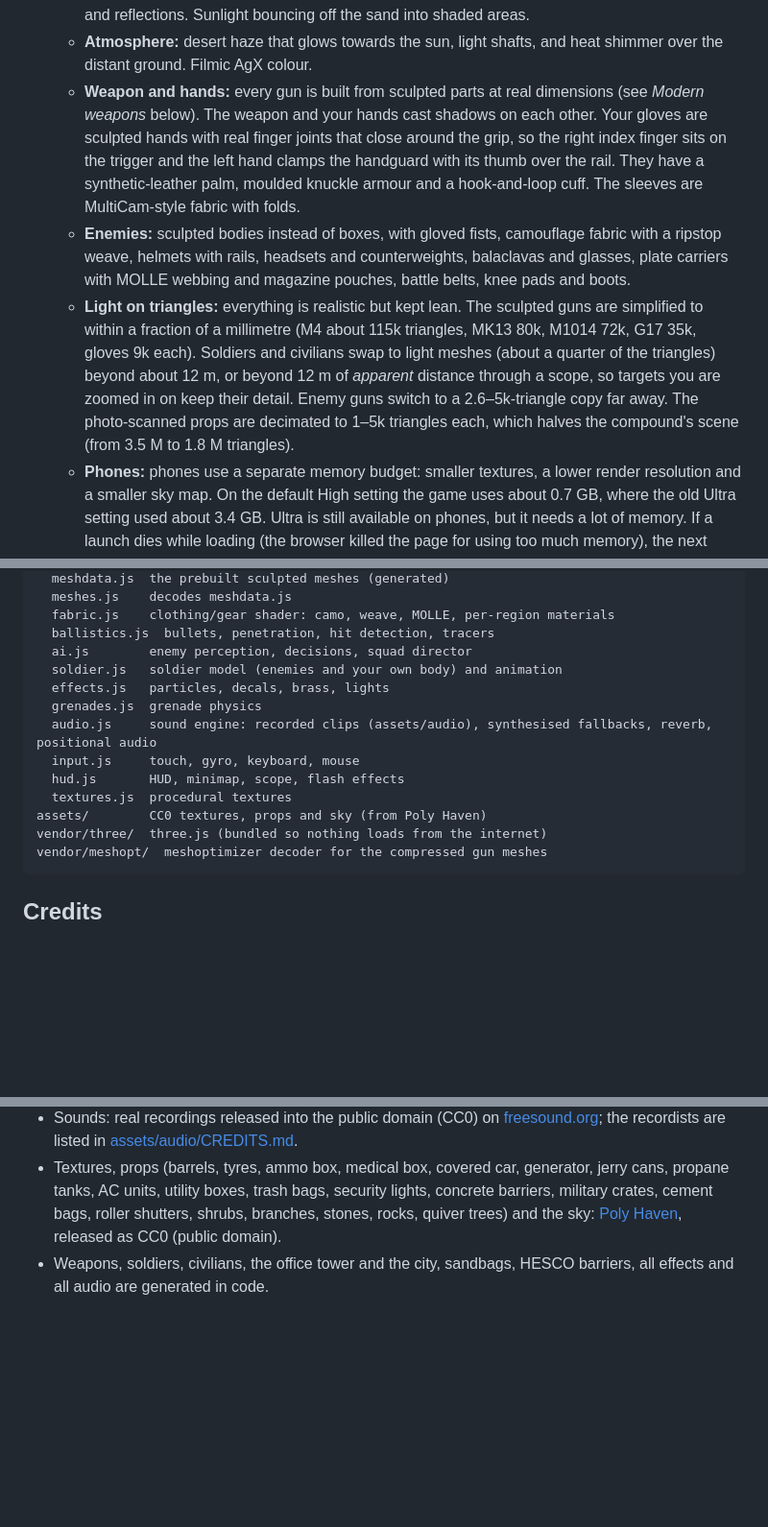
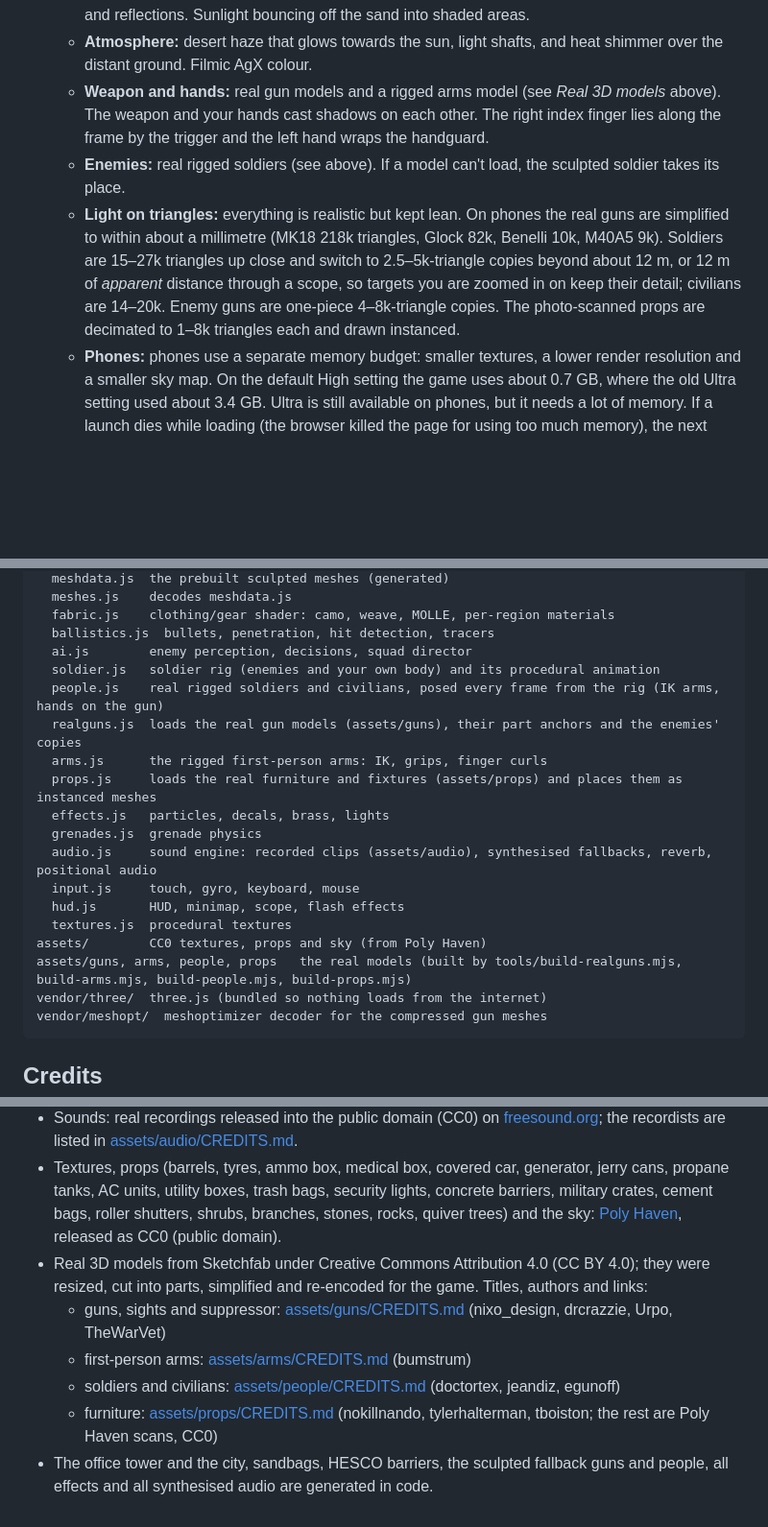
Before and after one commit to thomaspercival22-ui/Fps-shooter, a Markdown page: README.md, 3 parts joined by grey strips. Shown at 96% size. Rendered like a GitHub page; blank space fills up the shorter version.

Commit message:
README: the real guns, arms, soldiers, civilians and furniture
Describes the real models and how they are driven, updates the
triangle budgets and project layout, and credits the CC BY authors
(full attributions in each assets/*/CREDITS.md).

Co-Authored-By: Claude Opus 5.5 <noreply@anthropic.com>
Claude-Session: https://claude.ai/code/session_012W3oCfmfGANt76tqtZSF9C

````diff
--- a/README.md
+++ b/README.md
@@ -68,9 +75,9 @@ This is a debug-signed build for your own phones. Publishing on the Play Store n
   - **Photo-scanned world:** 4K ground scans with parallax occlusion mapping (pebbles and ruts have real depth), blended with rocky patches. Full-detail scans of concrete barriers, ammo crates, a tarped car, generator, fuel cans, gas bottles, cement bags, desert shrubs, quiver trees, boulders and pebbles. HESCO walls with bulging geotextile and welded mesh. Real corrugated containers with rust runs. Buildings with window frames, grilles, sills, rooftop water tanks, drainpipes and power cables.
   - **Lighting:** soft sun shadows that stay sharp where objects touch the ground (PCSS) and get softer further away. Screen-space ambient occlusion. Screen-space ray-traced contact shadows and reflections. Sunlight bouncing off the sand into shaded areas.
   - **Atmosphere:** desert haze that glows towards the sun, light shafts, and heat shimmer over the distant ground. Filmic AgX colour.
-  - **Weapon and hands:** every gun is built from sculpted parts at real dimensions (see *Modern weapons* below). The weapon and your hands cast shadows on each other. Your gloves are sculpted hands with real finger joints that close around the grip, so the right index finger sits on the trigger and the left hand clamps the handguard with its thumb over the rail. They have a synthetic-leather palm, moulded knuckle armour and a hook-and-loop cuff. The sleeves are MultiCam-style fabric with folds.
-  - **Enemies:** sculpted bodies instead of boxes, with gloved fists, camouflage fabric with a ripstop weave, helmets with rails, headsets and counterweights, balaclavas and glasses, plate carriers with MOLLE webbing and magazine pouches, battle belts, knee pads and boots.
-  - **Light on triangles:** everything is realistic but kept lean. The sculpted guns are simplified to within a fraction of a millimetre (M4 about 115k triangles, MK13 80k, M1014 72k, G17 35k, gloves 9k each). Soldiers and civilians swap to light meshes (about a quarter of the triangles) beyond about 12 m, or beyond 12 m of *apparent* distance through a scope, so targets you are zoomed in on keep their detail. Enemy guns switch to a 2.6–5k-triangle copy far away. The photo-scanned props are decimated to 1–5k triangles each, which halves the compound's scene (from 3.5 M to 1.8 M triangles).
+  - **Weapon and hands:** real gun models and a rigged arms model (see *Real 3D models* above). The weapon and your hands cast shadows on each other. The right index finger lies along the frame by the trigger and the left hand wraps the handguard.
+  - **Enemies:** real rigged soldiers (see above). If a model can't load, the sculpted soldier takes its place.
+  - **Light on triangles:** everything is realistic but kept lean. On phones the real guns are simplified to within about a millimetre (MK18 218k triangles, Glock 82k, Benelli 10k, M40A5 9k). Soldiers are 15–27k triangles up close and switch to 2.5–5k-triangle copies beyond about 12 m, or 12 m of *apparent* distance through a scope, so targets you are zoomed in on keep their detail; civilians are 14–20k. Enemy guns are one-piece 4–8k-triangle copies. The photo-scanned props are decimated to 1–8k triangles each and drawn instanced.
   - **Phones:** phones use a separate memory budget: smaller textures, a lower render resolution and a smaller sky map. On the default High setting the game uses about 0.7 GB, where the old Ultra setting used about 3.4 GB. Ultra is still available on phones, but it needs a lot of memory. If a launch dies while loading (the browser killed the page for using too much memory), the next launch automatically drops one graphics level and tells you on the menu. Medium uses about 0.4 GB.
 - **Rain (Mission → Rain):** a storm with an overcast sky, lightning and thunder that arrives after the flash. Rain streaks and splashes stop under roofs. Everything gets darker and glossier when wet, puddles form in low ground with raindrop ripples, and puddles mirror the scene through ray-traced reflections. Rain gets muffled when you go indoors.
 - **Realistic impacts:** metal rings, wood knocks and splinters, concrete cracks and throws chips, plaster crumbles, sand thumps, glass tinkles, rubber thuds, and rounds splash into puddles. Rounds that hit metal or concrete at a glancing angle ricochet off with a tumbling whine and sparks, and a ricochet can still zip past you.
@@ -206,7 +213,11 @@ src/
   fabric.js    clothing/gear shader: camo, weave, MOLLE, per-region materials
   ballistics.js  bullets, penetration, hit detection, tracers
   ai.js        enemy perception, decisions, squad director
-  soldier.js   soldier model (enemies and your own body) and animation
+  soldier.js   soldier rig (enemies and your own body) and its procedural animation
+  people.js    real rigged soldiers and civilians, posed every frame from the rig (IK arms, hands on the gun)
+  realguns.js  loads the real gun models (assets/guns), their part anchors and the enemies' copies
+  arms.js      the rigged first-person arms: IK, grips, finger curls
+  props.js     loads the real furniture and fixtures (assets/props) and places them as instanced meshes
   effects.js   particles, decals, brass, lights
   grenades.js  grenade physics
   audio.js     sound engine: recorded clips (assets/audio), synthesised fallbacks, reverb, positional audio
@@ -214,6 +225,7 @@ src/
   hud.js       HUD, minimap, scope, flash effects
   textures.js  procedural textures
 assets/        CC0 textures, props and sky (from Poly Haven)
+assets/guns, arms, people, props   the real models (built by tools/build-realguns.mjs, build-arms.mjs, build-people.mjs, build-props.mjs)
 vendor/three/  three.js (bundled so nothing loads from the internet)
 vendor/meshopt/  meshoptimizer decoder for the compressed gun meshes
 ```
@@ -224,4 +236,9 @@ vendor/meshopt/  meshoptimizer decoder for the compressed gun meshes
 - Mesh compression: [meshoptimizer](https://github.com/zeux/meshoptimizer) decoder (MIT license, see `vendor/meshopt/LICENSE`); the simplifier and encoder are used by the build tools.
 - Sounds: real recordings released into the public domain (CC0) on [freesound.org](https://freesound.org); the recordists are listed in [assets/audio/CREDITS.md](assets/audio/CREDITS.md).
 - Textures, props (barrels, tyres, ammo box, medical box, covered car, generator, jerry cans, propane tanks, AC units, utility boxes, trash bags, security lights, concrete barriers, military crates, cement bags, roller shutters, shrubs, branches, stones, rocks, quiver trees) and the sky: [Poly Haven](https://polyhaven.com), released as CC0 (public domain).
-- Weapons, soldiers, civilians, the office tower and the city, sandbags, HESCO barriers, all effects and all audio are generated in code.
+- Real 3D models from Sketchfab under Creative Commons Attribution 4.0 (CC BY 4.0); they were resized, cut into parts, simplified and re-encoded for the game. Titles, authors and links:
+  - guns, sights and suppressor: [assets/guns/CREDITS.md](assets/guns/CREDITS.md) (nixo_design, drcrazzie, Urpo, TheWarVet)
+  - first-person arms: [assets/arms/CREDITS.md](assets/arms/CREDITS.md) (bumstrum)
+  - soldiers and civilians: [assets/people/CREDITS.md](assets/people/CREDITS.md) (doctortex, jeandiz, egunoff)
+  - furniture: [assets/props/CREDITS.md](assets/props/CREDITS.md) (nokillnando, tylerhalterman, tboiston; the rest are Poly Haven scans, CC0)
+- The office tower and the city, sandbags, HESCO barriers, the sculpted fallback guns and people, all effects and all synthesised audio are generated in code.
````
Also changed, not shown: other parts of README.md (+9 -2 lines).
